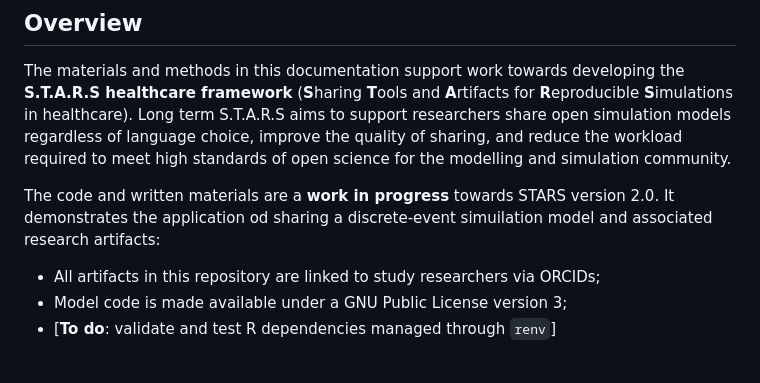
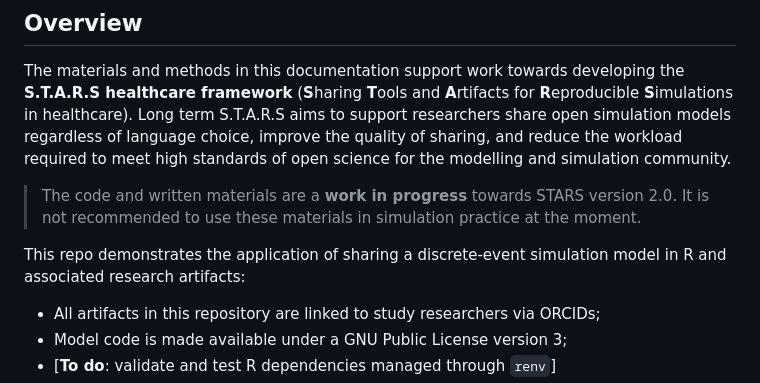
Before and after one commit to pythonhealthdatascience/stars-treat-simmer, a Markdown page: README.md, the part around the change. Rendered like a GitHub page; blank space fills up the shorter version.

Commit message:
README: added pre-release warning

```diff
--- a/README.md
+++ b/README.md
@@ -11,7 +11,9 @@
 
   The materials and methods in this documentation support work towards developing the **S.T.A.R.S healthcare framework** (**S**haring **T**ools and **A**rtifacts for **R**eproducible **S**imulations in healthcare).  Long term S.T.A.R.S aims to support researchers share open simulation models regardless of language choice, improve the quality of sharing, and reduce the workload required to meet high standards of open science for the modelling and simulation community.
 
-  The code and written materials are a **work in progress** towards STARS version 2.0. It demonstrates the application od sharing a discrete-event simuilation model and associated research artifacts:
+> The code and written materials are a **work in progress** towards STARS version 2.0. It is not recommended to use these materials in simulation practice at the moment.
+
+This repo demonstrates the application of sharing a discrete-event simulation model in R and associated research artifacts:
 
   * All artifacts in this repository are linked to study researchers via ORCIDs;
   * Model code is made available under a GNU Public License version 3;
```
